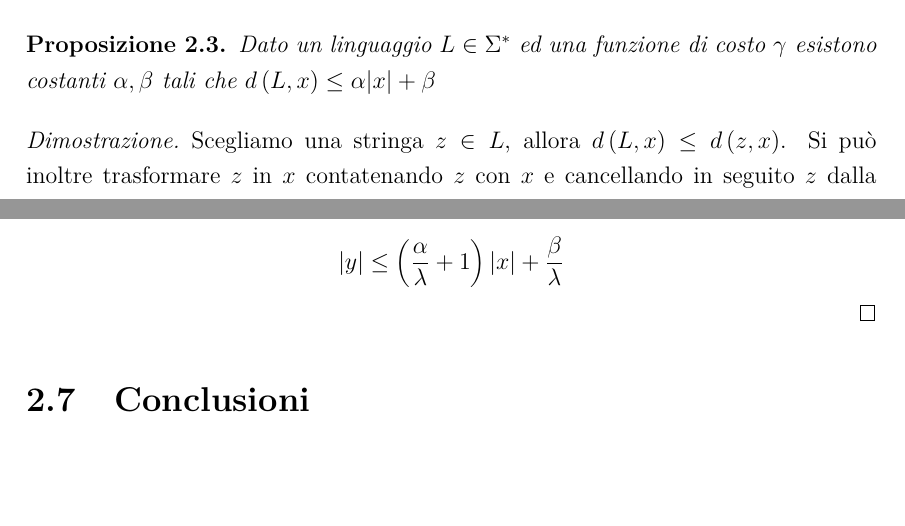
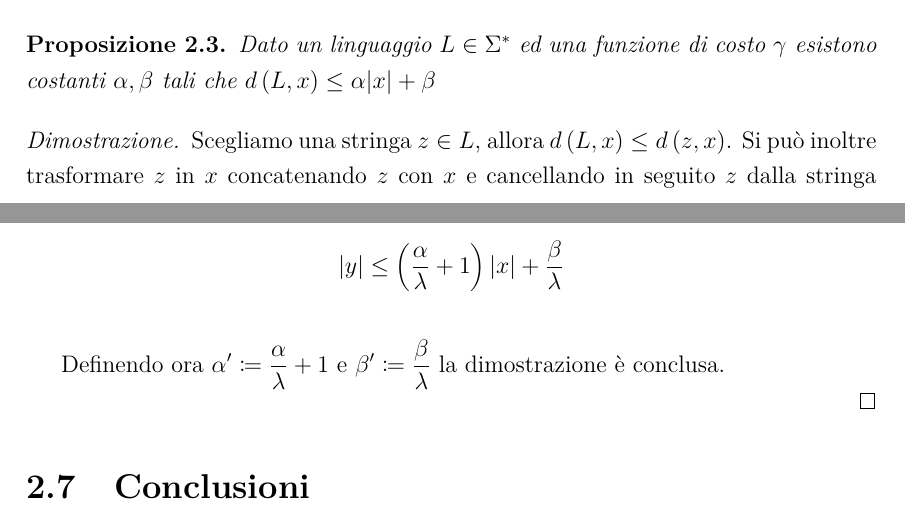
Before and after one commit to Casne99/IDPDA, a LaTeX document (elaborato/tesi.tex): two parts of pages 11 and 12 of 13, joined at a grey line, cut so that both start at the same text, the shorter picture padded with empty space. Compiled offline with pdfLaTeX.

Commit message:
Modifiche minori

```diff
--- a/elaborato/tesi.tex
+++ b/elaborato/tesi.tex
@@ -14,7 +14,8 @@
 \usepackage{amsthm}             % Ambienti per teoremi, definizioni, ecc.
 \usepackage{hyperref}           % Link ipertestuali
 \usepackage{fancyhdr}           % Intestazioni e piè di pagina
-\usepackage{titlesec}           % Formattazione titoli
+\usepackage{titlesec}
+\usepackage{mathtools}           % Formattazione titoli
 
 % Definizione ambiente teorema numerato per capitolo
 \newtheorem{theorem}{Teorema}[chapter]
@@ -344,7 +345,7 @@
 
     \begin{proof}
         Scegliamo una stringa $z \in L$, allora $d\left(L, x\right) \leq d\left(z, x\right)$.
-        Si può inoltre trasformare $z$ in $x$ contatenando $z$ con $x$ e cancellando in seguito $z$ dalla stringa risultante:
+        Si può inoltre trasformare $z$ in $x$ concatenando $z$ con $x$ e cancellando in seguito $z$ dalla stringa risultante:
 
         $$\displaystyle d\left(L, x\right) \leq d\left(z, x\right) \leq \sum_{i=1}^{\lvert x \rvert} \gamma\left(\epsilon \rightarrow x_i\right) + \sum_{i=1}^{\lvert z \rvert} \gamma\left(z_i \rightarrow \epsilon\right) \leq \alpha \lvert x \rvert + \beta$$
 
@@ -374,6 +375,9 @@
         Usando la Proposizione~\ref{prop:distanza-limitata} e ricordando che $d\left(L, x\right) = d\left(y, x\right)$ otteniamo:
 
         $$\lvert y \rvert \leq \left(\frac{\alpha}{\lambda} + 1\right)\lvert x \rvert + \frac{\beta}{\lambda}$$
+        \vspace{0.5em}
+
+        Definendo ora $\displaystyle \alpha' \coloneqq \frac{\alpha}{\lambda} + 1$ e $\displaystyle \beta' \coloneqq \frac{\beta}{\lambda}$ la dimostrazione è conclusa.
 
 
     \end{proof}
```
Also changed, not shown: elaborato/tesi.tex (4 more changed lines).
